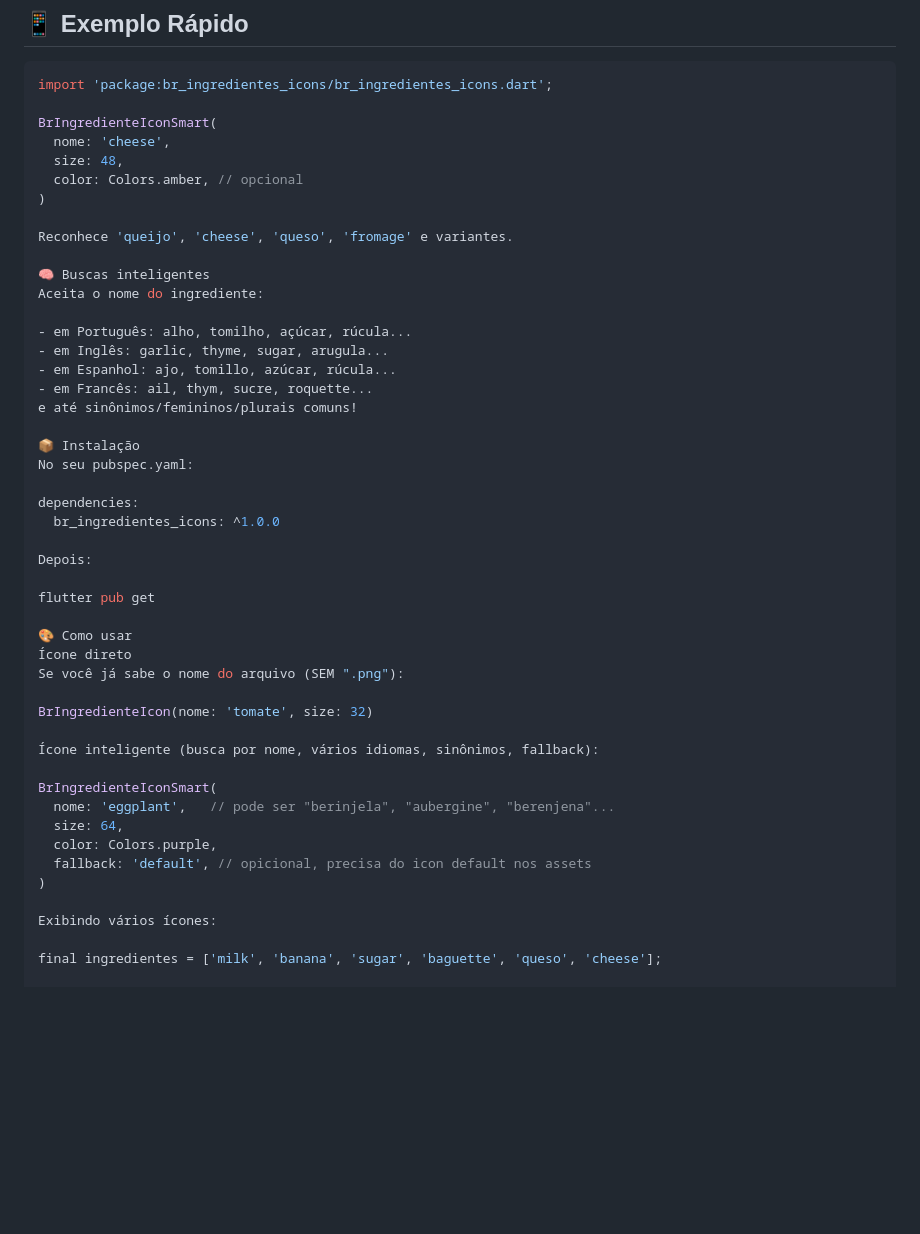
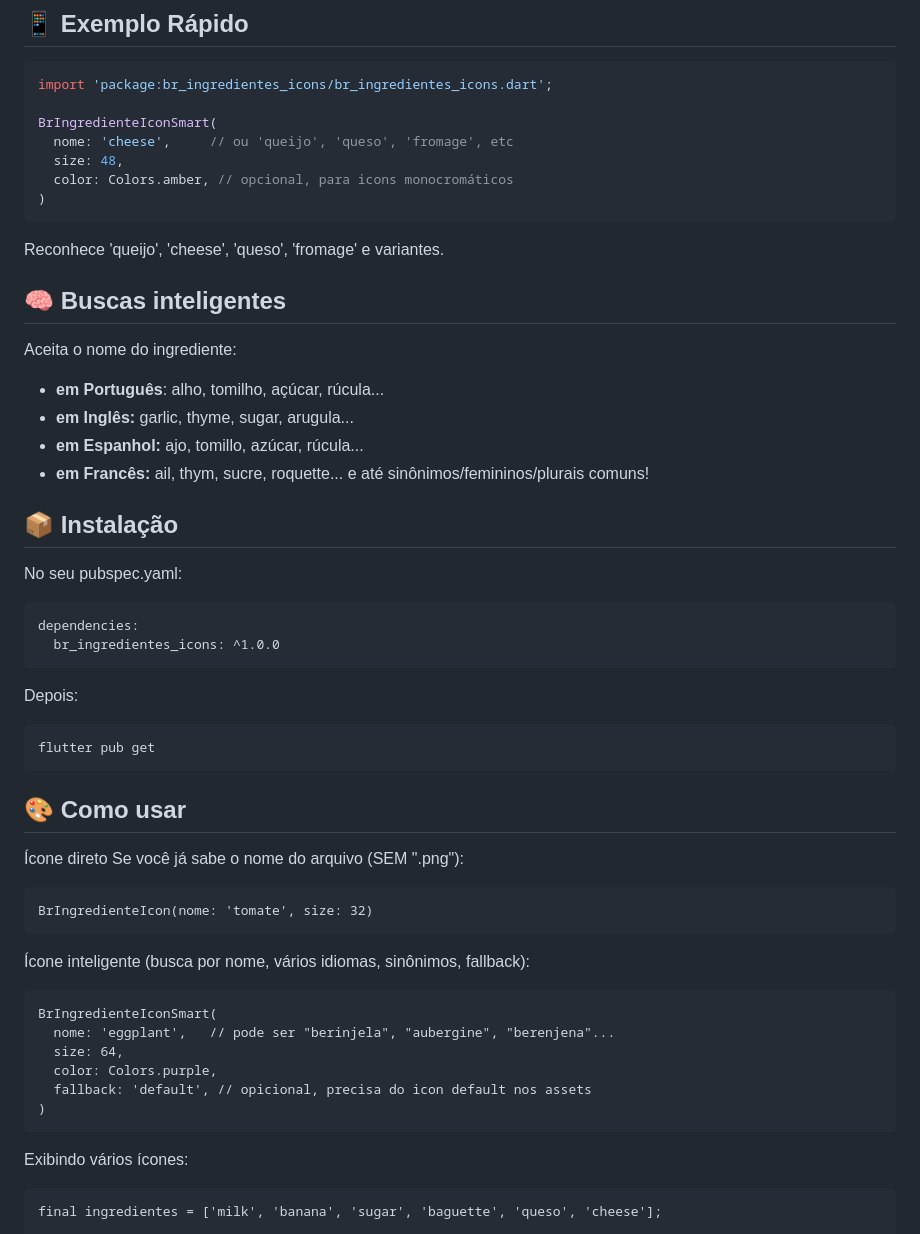
Before and after one commit to davidkalil10/BR-Smart-Ingredientes-Icons, a Markdown page: README.md, the part around one of its changes. Drawn GitHub-style; blank space fills up the shorter version.

````diff
--- a/README.md
+++ b/README.md
@@ -25,49 +25,50 @@ O `br_ingredientes_icons` oferece:
 import 'package:br_ingredientes_icons/br_ingredientes_icons.dart';
 
 BrIngredienteIconSmart(
-  nome: 'cheese',
+  nome: 'cheese',     // ou 'queijo', 'queso', 'fromage', etc
   size: 48,
-  color: Colors.amber, // opcional
+  color: Colors.amber, // opcional, para icons monocromáticos
 )
+```
 
 Reconhece 'queijo', 'cheese', 'queso', 'fromage' e variantes.
 
-🧠 Buscas inteligentes
+## 🧠 Buscas inteligentes
 Aceita o nome do ingrediente:
 
-- em Português: alho, tomilho, açúcar, rúcula...
-- em Inglês: garlic, thyme, sugar, arugula...
-- em Espanhol: ajo, tomillo, azúcar, rúcula...
-- em Francês: ail, thym, sucre, roquette...
+- **em Português**: alho, tomilho, açúcar, rúcula...
+- **em Inglês:** garlic, thyme, sugar, arugula...
+- **em Espanhol:** ajo, tomillo, azúcar, rúcula...
+- **em Francês:** ail, thym, sucre, roquette...
 e até sinônimos/femininos/plurais comuns!
 
-📦 Instalação
+## 📦 Instalação
 No seu pubspec.yaml:
-
+```
 dependencies:
   br_ingredientes_icons: ^1.0.0
-
+```
 Depois:
-
+```
 flutter pub get
-
-🎨 Como usar
+```
+## 🎨 Como usar
 Ícone direto
 Se você já sabe o nome do arquivo (SEM ".png"):
-
+```
 BrIngredienteIcon(nome: 'tomate', size: 32)
-
+```
 Ícone inteligente (busca por nome, vários idiomas, sinônimos, fallback):
-
+```
 BrIngredienteIconSmart(
   nome: 'eggplant',   // pode ser "berinjela", "aubergine", "berenjena"...
   size: 64,
   color: Colors.purple,
   fallback: 'default', // opicional, precisa do icon default nos assets
 )
-
+```
 Exibindo vários ícones:
-
+```
 final ingredientes = ['milk', 'banana', 'sugar', 'baguette', 'queso', 'cheese'];
 
 GridView.count(
````
Also changed, not shown: other parts of README.md (+27 -18 lines).
